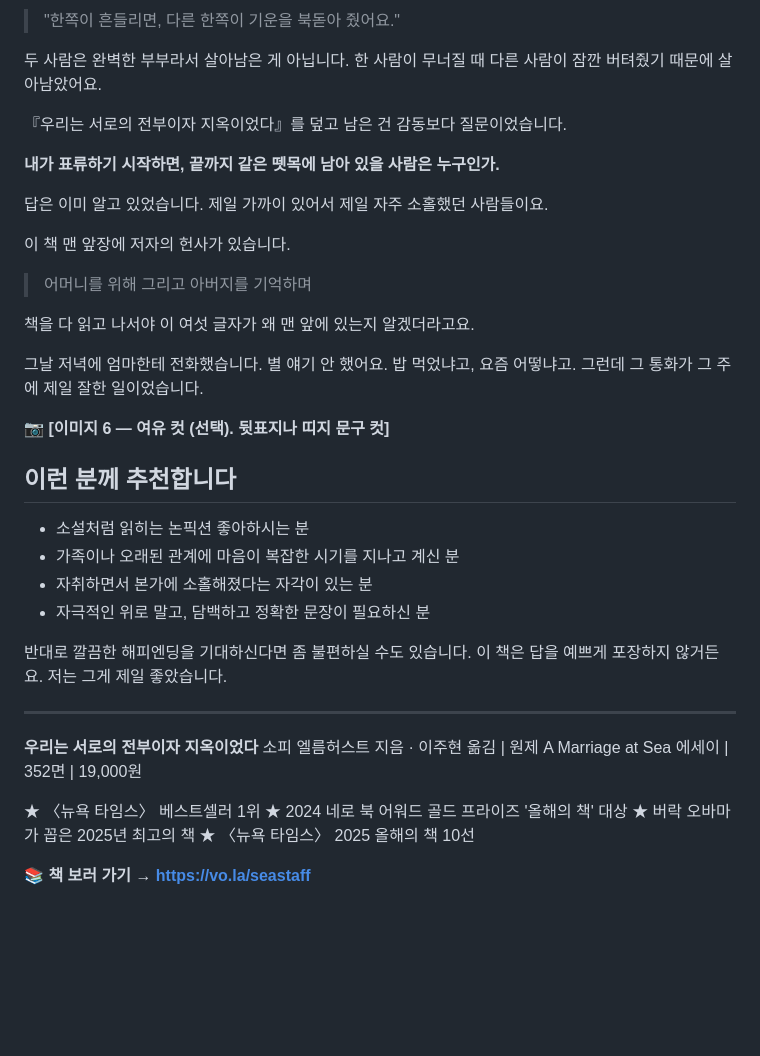
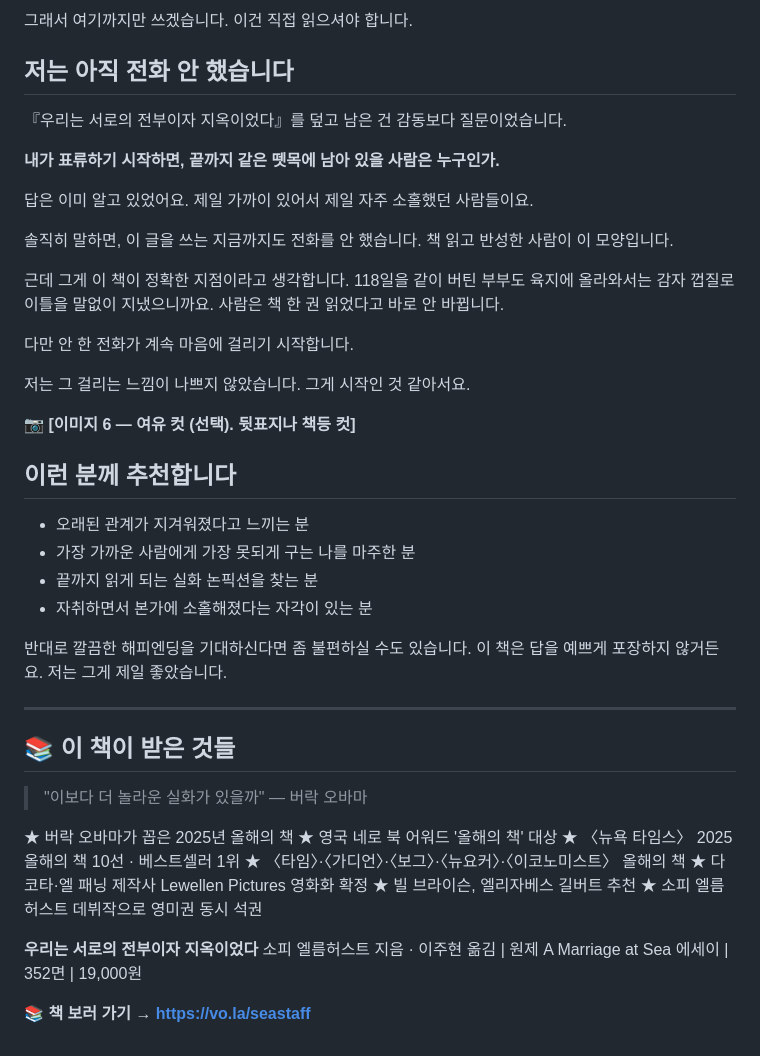
Before and after one commit to mktinhouse-lab/philotic-dashboard, a Markdown page: reviews/우리는-서로의-전부이자-지옥이었다_서평_신민석.md, the part around one of its changes. GitHub-like rendering; blank space fills up the shorter version.

```diff
--- a/reviews/우리는-서로의-전부이자-지옥이었다_서평_신민석.md
+++ b/reviews/우리는-서로의-전부이자-지옥이었다_서평_신민석.md
@@ -130,43 +150,50 @@
 
-> "한쪽이 흔들리면, 다른 한쪽이 기운을 북돋아 줬어요."
+그래서 여기까지만 쓰겠습니다. 이건 직접 읽으셔야 합니다.
 
-두 사람은 완벽한 부부라서 살아남은 게 아닙니다. 한 사람이 무너질 때 다른 사람이 잠깐 버텨줬기 때문에 살아남았어요.
+## 저는 아직 전화 안 했습니다
 
 『우리는 서로의 전부이자 지옥이었다』를 덮고 남은 건 감동보다 질문이었습니다.
 
 **내가 표류하기 시작하면, 끝까지 같은 뗏목에 남아 있을 사람은 누구인가.**
 
-답은 이미 알고 있었습니다. 제일 가까이 있어서 제일 자주 소홀했던 사람들이요.
+답은 이미 알고 있었어요. 제일 가까이 있어서 제일 자주 소홀했던 사람들이요.
 
-이 책 맨 앞장에 저자의 헌사가 있습니다.
+솔직히 말하면, 이 글을 쓰는 지금까지도 전화를 안 했습니다. 책 읽고 반성한 사람이 이 모양입니다.
 
-> 어머니를 위해
-> 그리고 아버지를 기억하며
+근데 그게 이 책이 정확한 지점이라고 생각합니다. 118일을 같이 버틴 부부도 육지에 올라와서는 감자 껍질로 이틀을 말없이 지냈으니까요. 사람은 책 한 권 읽었다고 바로 안 바뀝니다.
 
-책을 다 읽고 나서야 이 여섯 글자가 왜 맨 앞에 있는지 알겠더라고요.
+다만 안 한 전화가 계속 마음에 걸리기 시작합니다.
 
-그날 저녁에 엄마한테 전화했습니다. 별 얘기 안 했어요. 밥 먹었냐고, 요즘 어떻냐고. 그런데 그 통화가 그 주에 제일 잘한 일이었습니다.
+저는 그 걸리는 느낌이 나쁘지 않았습니다. 그게 시작인 것 같아서요.
 
-📷 **[이미지 6 — 여유 컷 (선택). 뒷표지나 띠지 문구 컷]**
+📷 **[이미지 6 — 여유 컷 (선택). 뒷표지나 책등 컷]**
 
 ## 이런 분께 추천합니다
 
-- 소설처럼 읽히는 논픽션 좋아하시는 분
-- 가족이나 오래된 관계에 마음이 복잡한 시기를 지나고 계신 분
+- 오래된 관계가 지겨워졌다고 느끼는 분
+- 가장 가까운 사람에게 가장 못되게 구는 나를 마주한 분
+- 끝까지 읽게 되는 실화 논픽션을 찾는 분
 - 자취하면서 본가에 소홀해졌다는 자각이 있는 분
-- 자극적인 위로 말고, 담백하고 정확한 문장이 필요하신 분
 
 반대로 깔끔한 해피엔딩을 기대하신다면 좀 불편하실 수도 있습니다. 이 책은 답을 예쁘게 포장하지 않거든요. 저는 그게 제일 좋았습니다.
 
 ---
 
+## 📚 이 책이 받은 것들
+
+> "이보다 더 놀라운 실화가 있을까"
+> — 버락 오바마
+
+★ 버락 오바마가 꼽은 2025년 올해의 책
+★ 영국 네로 북 어워드 '올해의 책' 대상
+★ 〈뉴욕 타임스〉 2025 올해의 책 10선 · 베스트셀러 1위
+★ 〈타임〉·〈가디언〉·〈보그〉·〈뉴요커〉·〈이코노미스트〉 올해의 책
+★ 다코타·엘 패닝 제작사 Lewellen Pictures 영화화 확정
+★ 빌 브라이슨, 엘리자베스 길버트 추천
+★ 소피 엘름허스트 데뷔작으로 영미권 동시 석권
+
 **우리는 서로의 전부이자 지옥이었다**
 소피 엘름허스트 지음 · 이주현 옮김 | 원제 A Marriage at Sea
 에세이 | 352면 | 19,000원
 
-★ 〈뉴욕 타임스〉 베스트셀러 1위
-★ 2024 네로 북 어워드 골드 프라이즈 '올해의 책' 대상
-★ 버락 오바마가 꼽은 2025년 최고의 책
-★ 〈뉴욕 타임스〉 2025 올해의 책 10선
-
 📚 **책 보러 가기 → https://vo.la/seastaff**
```
Also changed, not shown: other parts of reviews/우리는-서로의-전부이자-지옥이었다_서평_신민석.md (+56 -36 lines).
